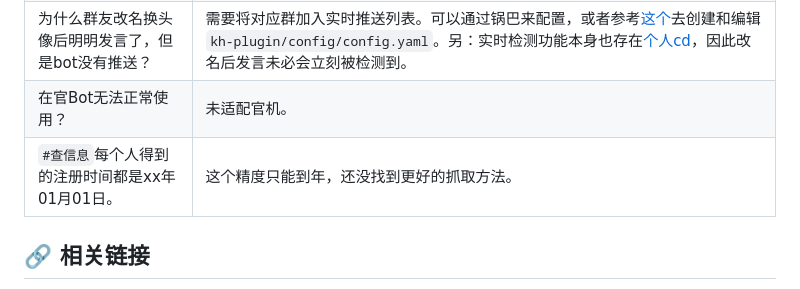
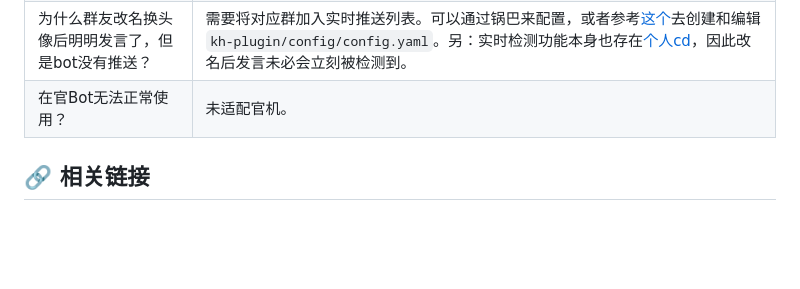
Before and after one commit to yhArcadia/kh-plugin, a Markdown page: README.md, the part around one of its changes. Drawn GitHub-style; blank space fills up the shorter version.

```diff
--- a/README.md
+++ b/README.md
@@ -103,7 +103,6 @@ pnpm install --filter kh-plugin
 | 为什么我的排行榜人数很少？ | 初次使用排行类命令，建议先在对应群里执行 `#更新群员信息` 来拉取全员信息，否则排行榜只会包含已发言的群员。 |
 | 为什么群友改名换头像后明明发言了，但是bot没有推送？ | 需要将对应群加入实时推送列表。可以通过锅巴来配置，或者参考[这个](./config/default_config.yaml#L67)去创建和编辑`kh-plugin/config/config.yaml`。另：实时检测功能本身也存在[个人cd](./config/default_config.yaml#L73)，因此改名后发言未必会立刻被检测到。 |
 | 在官Bot无法正常使用？ | 未适配官机。 |
-| `#查信息`每个人得到的注册时间都是xx年01月01日。 | 这个精度只能到年，还没找到更好的抓取方法。 |
 
 
 
```
Also changed, not shown: other parts of README.md (+1 -1 lines).
